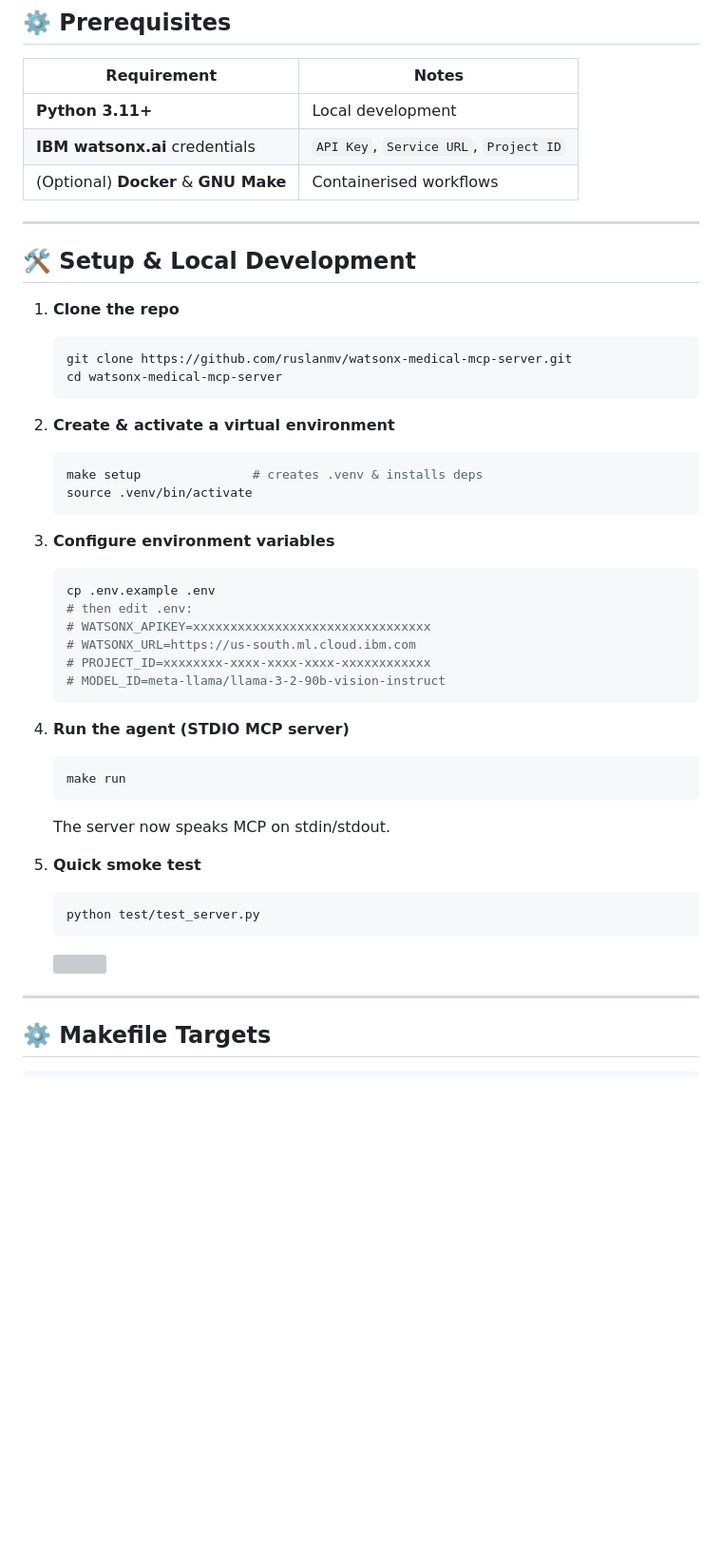
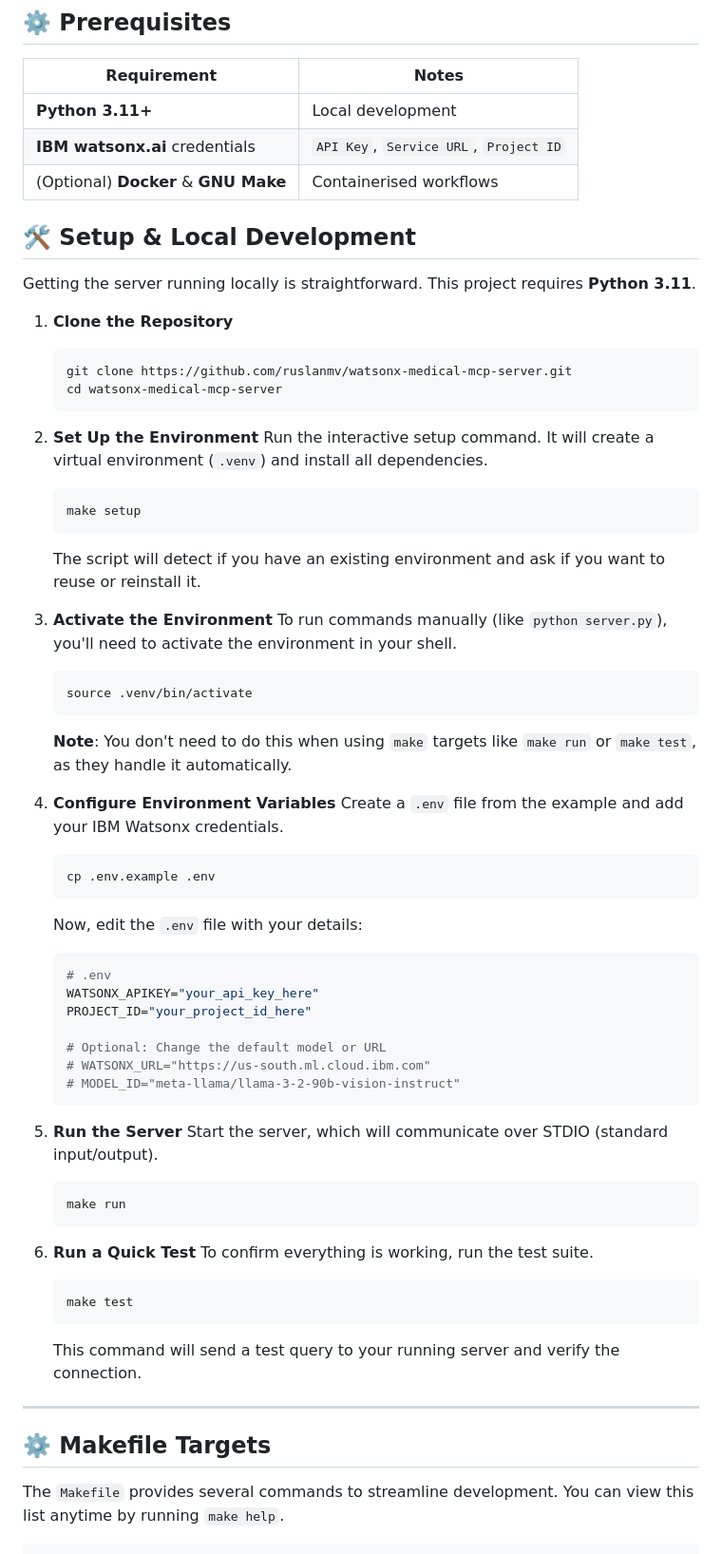
Before and after one commit to ruslanmv/watsonx-medical-mcp-server, a Markdown page: README.md, the part around one of its changes. Shown at 95% size. GitHub-like rendering; blank space fills up the shorter version; grey boxes are pictures that could not be loaded.

````diff
--- a/README.md
+++ b/README.md
@@ -49,55 +49,75 @@ watsonx-medical-mcp-server/
 | **IBM watsonx.ai** credentials       | `API Key`, `Service URL`, `Project ID` |
 | (Optional) **Docker** & **GNU Make** | Containerised workflows                |
 
----
 
 ## 🛠️ Setup & Local Development
 
-1. **Clone the repo**
+Getting the server running locally is straightforward. This project requires **Python 3.11**.
 
-   ```bash
-   git clone https://github.com/ruslanmv/watsonx-medical-mcp-server.git
-   cd watsonx-medical-mcp-server
-   ```
+1.  **Clone the Repository**
 
-2. **Create & activate a virtual environment**
+    ```bash
+    git clone https://github.com/ruslanmv/watsonx-medical-mcp-server.git
+    cd watsonx-medical-mcp-server
+    ```
 
-   ```bash
-   make setup               # creates .venv & installs deps
-   source .venv/bin/activate
-   ```
+2.  **Set Up the Environment**
+    Run the interactive setup command. It will create a virtual environment (`.venv`) and install all dependencies.
 
-3. **Configure environment variables**
+    ```bash
+    make setup
+    ```
 
-   ```bash
-   cp .env.example .env
-   # then edit .env:
-   # WATSONX_APIKEY=xxxxxxxxxxxxxxxxxxxxxxxxxxxxxxxx
-   # WATSONX_URL=https://us-south.ml.cloud.ibm.com
-   # PROJECT_ID=xxxxxxxx-xxxx-xxxx-xxxx-xxxxxxxxxxxx
-   # MODEL_ID=meta-llama/llama-3-2-90b-vision-instruct
-   ```
+    The script will detect if you have an existing environment and ask if you want to reuse or reinstall it.
 
+3.  **Activate the Environment**
+    To run commands manually (like `python server.py`), you'll need to activate the environment in your shell.
 
+    ```bash
+    source .venv/bin/activate
+    ```
 
-4. **Run the agent (STDIO MCP server)**
+    **Note**: You don't need to do this when using `make` targets like `make run` or `make test`, as they handle it automatically.
 
-   ```bash
-   make run
-   ```
+4.  **Configure Environment Variables**
+    Create a `.env` file from the example and add your IBM Watsonx credentials.
 
-   The server now speaks MCP on stdin/stdout.
+    ```bash
+    cp .env.example .env
+    ```
 
-5. **Quick smoke test**
+    Now, edit the `.env` file with your details:
 
-   ```bash
-   python test/test_server.py
-   ```
+    ```ini
+    # .env
+    WATSONX_APIKEY="your_api_key_here"
+    PROJECT_ID="your_project_id_here"
 
-   ![](assets/2025-06-30-22-15-29.png)
+    # Optional: Change the default model or URL
+    # WATSONX_URL="https://us-south.ml.cloud.ibm.com"
+    # MODEL_ID="meta-llama/llama-3-2-90b-vision-instruct"
+    ```
 
----
+5.  **Run the Server**
+    Start the server, which will communicate over STDIO (standard input/output).
+
+    ```bash
+    make run
+    ```
+
+6.  **Run a Quick Test**
+    To confirm everything is working, run the test suite.
+
+    ```bash
+    make test
+    ```
+
+    This command will send a test query to your running server and verify the connection.
+
+-----
 
 ## ⚙️ Makefile Targets
 
+The `Makefile` provides several commands to streamline development. You can view this list anytime by running `make help`.
+
 ```text
````
Also changed, not shown: other parts of README.md (+23 -29 lines).
